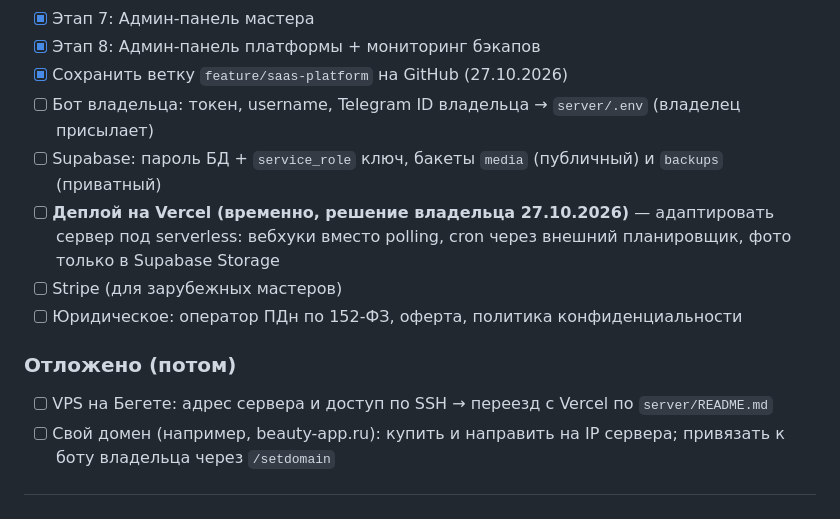
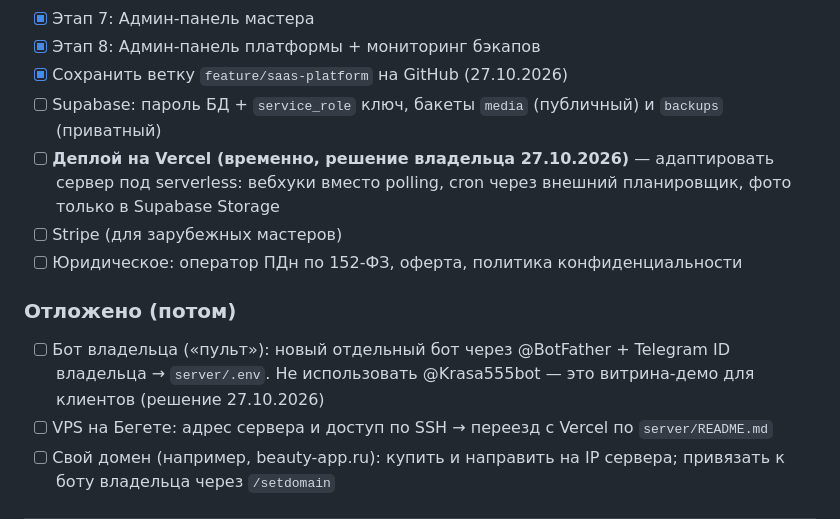
Before and after one commit to idiirinasmr/tg-beauty-catalog, a Markdown page: WORK-LOG.md, the part around the change. Drawn GitHub-style.

Commit message:
Postpone owner bot; keep @Krasa555bot as the demo showcase
Co-Authored-By: Claude Opus 5.5 <noreply@anthropic.com>

```diff
--- a/WORK-LOG.md
+++ b/WORK-LOG.md
@@ -107,7 +107,6 @@
 - [x] Этап 7: Админ-панель мастера
 - [x] Этап 8: Админ-панель платформы + мониторинг бэкапов
 - [x] Сохранить ветку `feature/saas-platform` на GitHub (27.10.2026)
-- [ ] Бот владельца: токен, username, Telegram ID владельца → `server/.env` (владелец присылает)
 - [ ] Supabase: пароль БД + `service_role` ключ, бакеты `media` (публичный) и `backups` (приватный)
 - [ ] **Деплой на Vercel (временно, решение владельца 27.10.2026)** — адаптировать сервер под serverless:
   вебхуки вместо polling, cron через внешний планировщик, фото только в Supabase Storage
@@ -115,6 +114,8 @@
 - [ ] Юридическое: оператор ПДн по 152-ФЗ, оферта, политика конфиденциальности
 
 ### Отложено (потом)
+- [ ] Бот владельца («пульт»): новый отдельный бот через @BotFather + Telegram ID владельца → `server/.env`.
+  Не использовать @Krasa555bot — это витрина-демо для клиентов (решение 27.10.2026)
 - [ ] VPS на Бегете: адрес сервера и доступ по SSH → переезд с Vercel по `server/README.md`
 - [ ] Свой домен (например, beauty-app.ru): купить и направить на IP сервера; привязать к боту владельца через `/setdomain`
 
```
